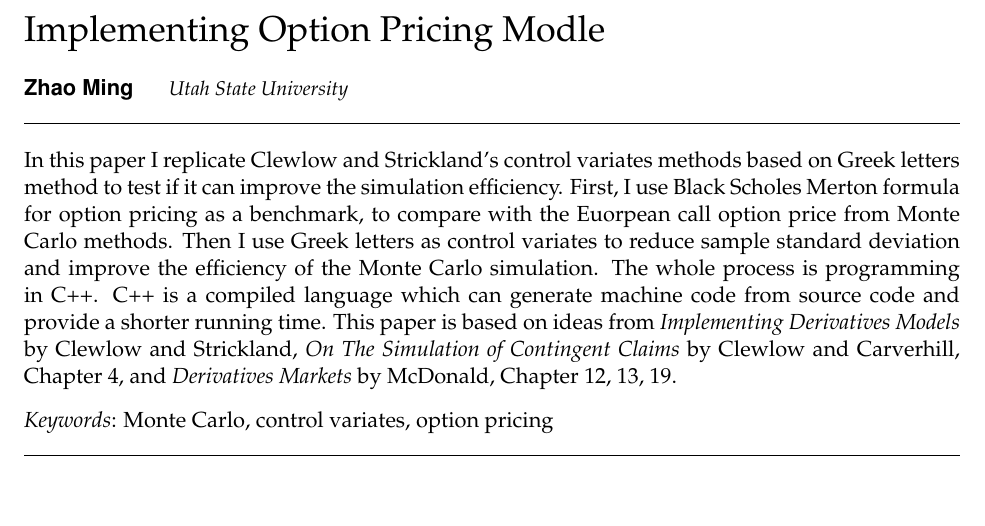
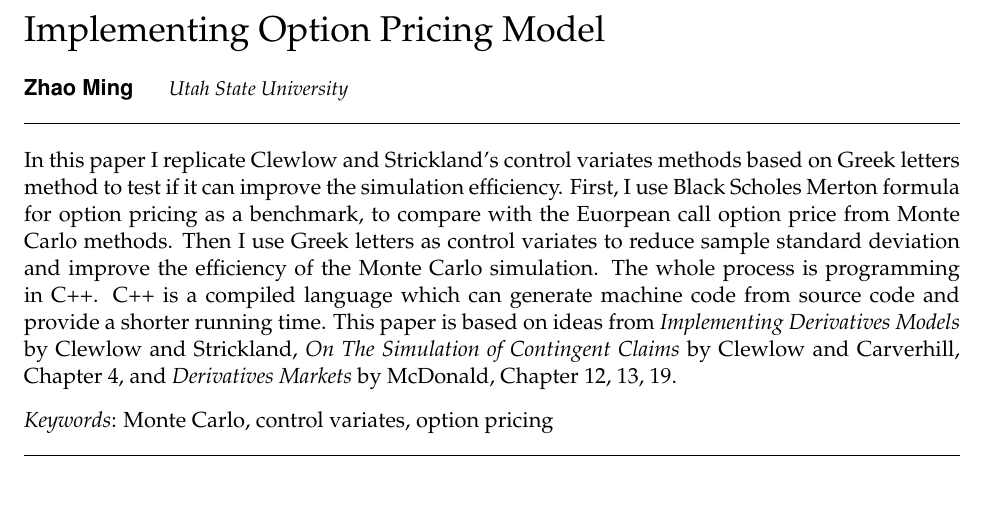
Before and after one commit to zackming/PlanBPaper, an R Markdown document (draft.Rmd): part of page 1 of 13, cut so that both start at the same text. Rendered offline with R 4.5, knitr and Pandoc, then LaTeX, with nearby package versions.

Commit message:
Update draft.Rmd

```diff
--- a/draft.Rmd
+++ b/draft.Rmd
@@ -1,5 +1,5 @@
 ---
-title: "Implementing Option Pricing Modle"
+title: "Implementing Option Pricing Model"
 author:
 - affiliation: Utah State University
   name: Zhao Ming
```
